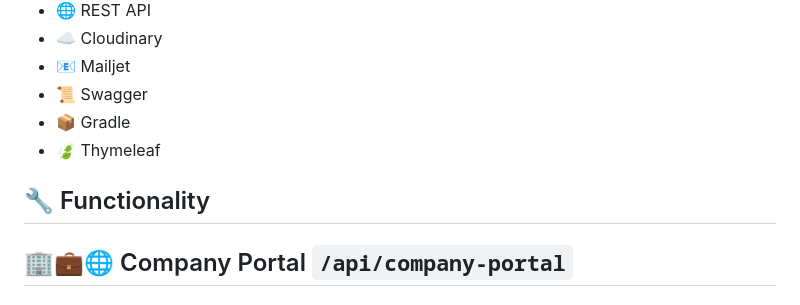
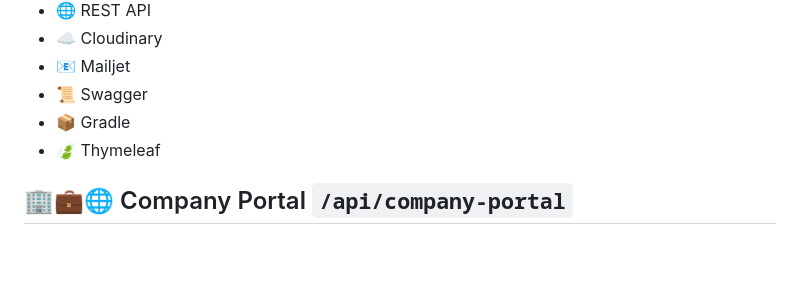
Before and after one commit to job-match/job-match, a Markdown page: README.md, the part around the change. GitHub-like rendering; blank space fills up the shorter version.

```diff
--- a/README.md
+++ b/README.md
@@ -43,8 +43,6 @@ Start the project and go to [Swagger Docs](http://localhost:8080/swagger-ui/inde
 * 📜 Swagger
 * 📦 Gradle
 * 🍃 Thymeleaf
-
-## 🔧 Functionality
 
 ## 🏢💼🌐 Company Portal `/api/company-portal`
 
```
